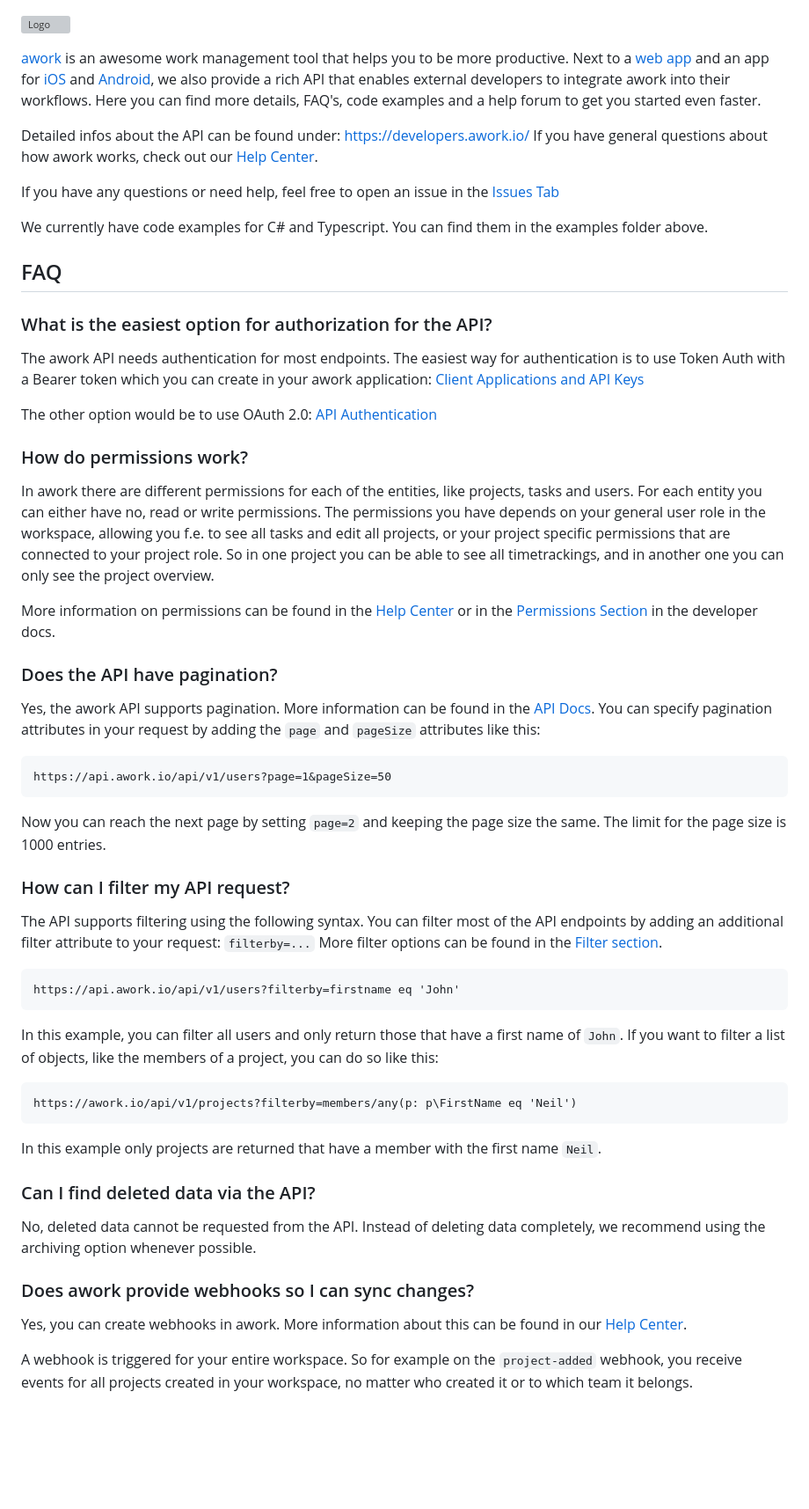
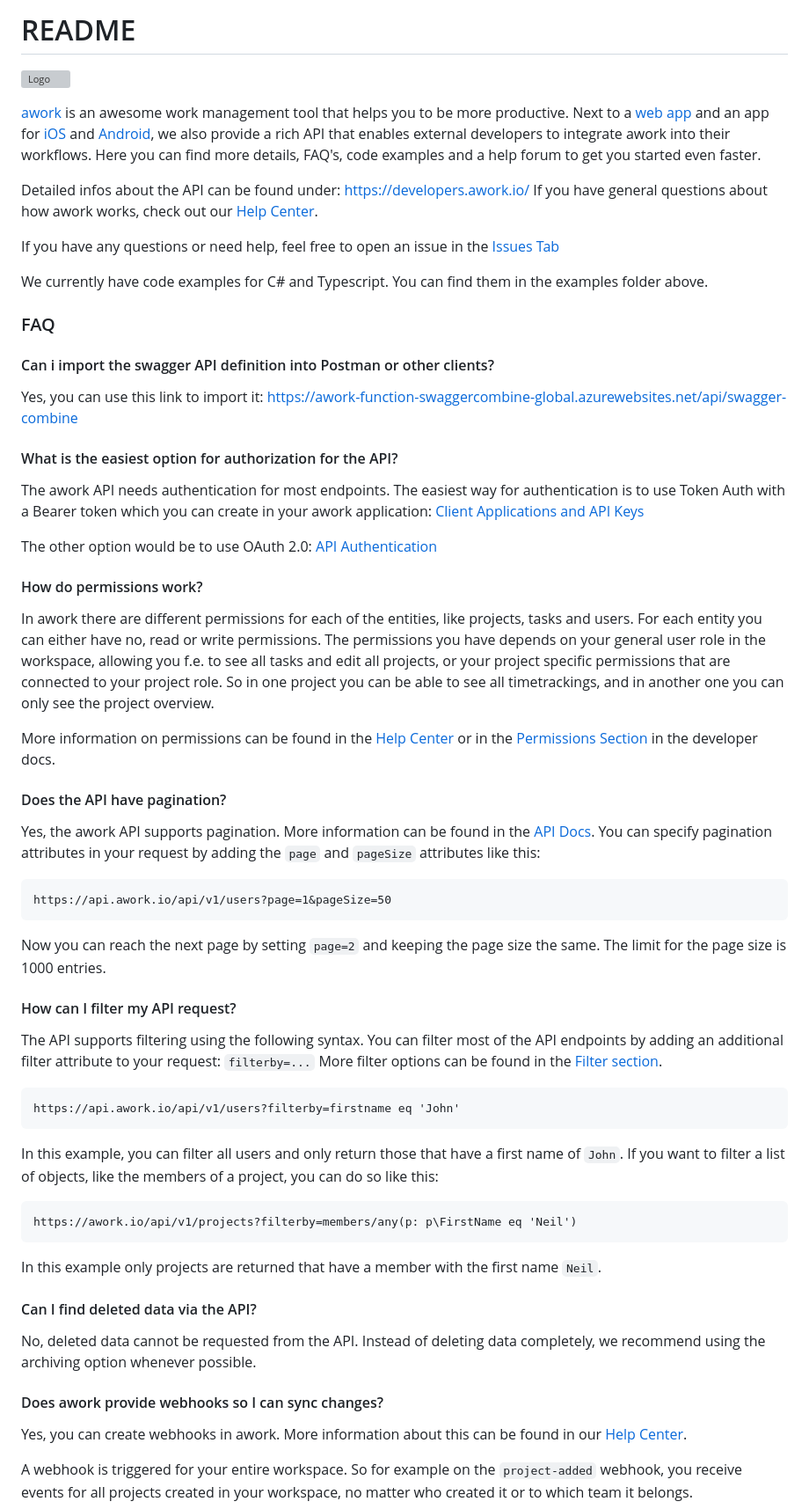
Before and after one commit to awork-io/awork, a Markdown page: README.md, the part around one of its changes. Shown at 88% size. GitHub-like rendering; blank space fills up the shorter version; grey boxes are pictures that could not be loaded.

````diff
--- a/README.md
+++ b/README.md
@@ -1,51 +1,65 @@
+# README
+
 ![Logo](https://www.awork.io/wp-content/uploads/2019/01/aworkLogoB-1.svg)
 
-[awork](https://www.awork.io/) is an awesome work management tool that helps you to be more productive. Next to a [web app](https://app.awork.io/) and an app for [iOS](https://apps.apple.com/de/app/awork-organisiere-dein-team/id1466945183) and [Android](https://play.google.com/store/apps/details?id=io.awork&hl=gsw&gl=US), we also provide a rich API that enables external developers to integrate awork into their workflows.
-Here you can find more details, FAQ's, code examples and a help forum to get you started even faster.
+[awork](https://www.awork.io/) is an awesome work management tool that helps you to be more productive. Next to a [web app](https://app.awork.io/) and an app for [iOS](https://apps.apple.com/de/app/awork-organisiere-dein-team/id1466945183) and [Android](https://play.google.com/store/apps/details?id=io.awork\&hl=gsw\&gl=US), we also provide a rich API that enables external developers to integrate awork into their workflows. Here you can find more details, FAQ's, code examples and a help forum to get you started even faster.
 
-Detailed infos about the API can be found under: https://developers.awork.io/
-If you have general questions about how awork works, check out our [Help Center](https://support.awork.io/hc/en-us).
+Detailed infos about the API can be found under: https://developers.awork.io/ If you have general questions about how awork works, check out our [Help Center](https://support.awork.io/hc/en-us).
 
 If you have any questions or need help, feel free to open an issue in the [Issues Tab](https://github.com/awork-io/awork/issues)
 
 We currently have code examples for C# and Typescript. You can find them in the examples folder above.
 
-## FAQ
+### FAQ
 
-### What is the easiest option for authorization for the API?
+#### Can i import the swagger API definition into Postman or other clients?
+
+Yes, you can use this link to import it: [https://awork-function-swaggercombine-global.azurewebsites.net/api/swagger-combine](https://awork-function-swaggercombine-global.azurewebsites.net/api/swagger-combine)
+
+#### What is the easiest option for authorization for the API?
+
 The awork API needs authentication for most endpoints. The easiest way for authentication is to use Token Auth with a Bearer token which you can create in your awork application: [Client Applications and API Keys](https://support.awork.io/hc/en-us/articles/360002815960-Client-Applications-and-API-Keys)
 
 The other option would be to use OAuth 2.0: [API Authentication](https://developers.awork.io/#authentication)
 
-### How do permissions work?
+#### How do permissions work?
+
 In awork there are different permissions for each of the entities, like projects, tasks and users. For each entity you can either have no, read or write permissions. The permissions you have depends on your general user role in the workspace, allowing you f.e. to see all tasks and edit all projects, or your project specific permissions that are connected to your project role. So in one project you can be able to see all timetrackings, and in another one you can only see the project overview.
 
 More information on permissions can be found in the [Help Center](https://support.awork.io/en/articles/5382825-permission-management) or in the [Permissions Section](https://developers.awork.io/permissions) in the developer docs.
 
-### Does the API have pagination?
+#### Does the API have pagination?
+
 Yes, the awork API supports pagination. More information can be found in the [API Docs](https://developers.awork.io/pagination-and-filtering). You can specify pagination attributes in your request by adding the `page` and `pageSize` attributes like this:
+
 ```
 https://api.awork.io/api/v1/users?page=1&pageSize=50
 ```
+
 Now you can reach the next page by setting `page=2` and keeping the page size the same. The limit for the page size is 1000 entries.
 
-### How can I filter my API request?
-The API supports filtering using the following syntax. You can filter most of the API endpoints by adding an additional filter attribute to your request: ```filterby=...```
-More filter options can be found in the [Filter section](https://developers.awork.io/filtering).
+#### How can I filter my API request?
+
+The API supports filtering using the following syntax. You can filter most of the API endpoints by adding an additional filter attribute to your request: `filterby=...` More filter options can be found in the [Filter section](https://developers.awork.io/filtering).
+
 ```
 https://api.awork.io/api/v1/users?filterby=firstname eq 'John'
 ```
-In this example, you can filter all users and only return those that have a first name of `John`.
-If you want to filter a list of objects, like the members of a project, you can do so like this:
+
+In this example, you can filter all users and only return those that have a first name of `John`. If you want to filter a list of objects, like the members of a project, you can do so like this:
+
 ```
 https://awork.io/api/v1/projects?filterby=members/any(p: p\FirstName eq 'Neil')
 ```
+
 In this example only projects are returned that have a member with the first name `Neil`.
 
-### Can I find deleted data via the API?
+#### Can I find deleted data via the API?
+
 No, deleted data cannot be requested from the API. Instead of deleting data completely, we recommend using the archiving option whenever possible.
 
-### Does awork provide webhooks so I can sync changes?
+#### Does awork provide webhooks so I can sync changes?
+
 Yes, you can create webhooks in awork. More information about this can be found in our [Help Center](https://support.awork.io/en/articles/5415462-webhooks).
 
 A webhook is triggered for your entire workspace. So for example on the `project-added` webhook, you receive events for all projects created in your workspace, no matter who created it or to which team it belongs.
````
Also changed, not shown: other parts of README.md (+29 -29 lines), .github/README.md (added, +1 -0 lines), SUMMARY.md (added, +5 -0 lines).
